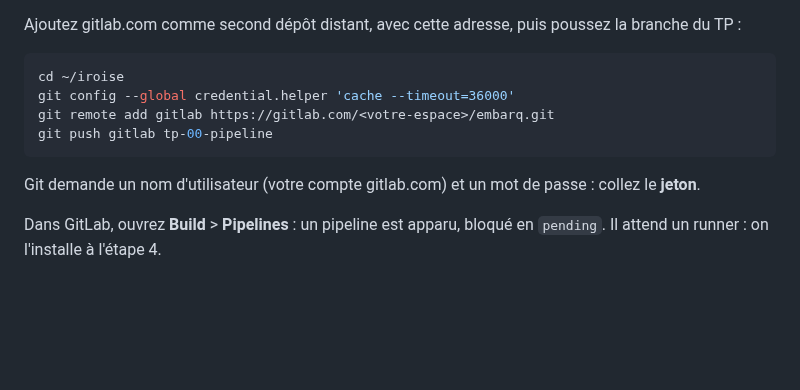
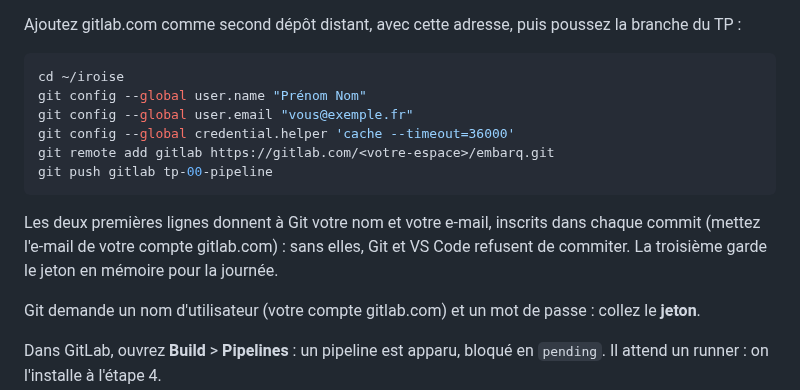
Before and after one commit to mikou-mouad/4-103_Ascent_Ingenierie-des-tests-DevOps, a Markdown page: tp/00-pipeline/README.md, the part around the change. GitHub-like rendering; blank space fills up the shorter version.

Commit message:
TP 00 : nom et e-mail Git configurés avant le premier commit
Co-Authored-By: Claude Opus 5.5 <noreply@anthropic.com>

````diff
--- a/tp/00-pipeline/README.md
+++ b/tp/00-pipeline/README.md
@@ -74,10 +74,14 @@ Ajoutez gitlab.com comme second dépôt distant, avec cette adresse, puis pousse
 
 ```bash
 cd ~/iroise
+git config --global user.name "Prénom Nom"
+git config --global user.email "vous@exemple.fr"
 git config --global credential.helper 'cache --timeout=36000'
 git remote add gitlab https://gitlab.com/<votre-espace>/embarq.git
 git push gitlab tp-00-pipeline
 ```
+
+Les deux premières lignes donnent à Git votre nom et votre e-mail, inscrits dans chaque commit (mettez l'e-mail de votre compte gitlab.com) : sans elles, Git et VS Code refusent de commiter. La troisième garde le jeton en mémoire pour la journée.
 
 Git demande un nom d'utilisateur (votre compte gitlab.com) et un mot de passe : collez le **jeton**.
 
````
